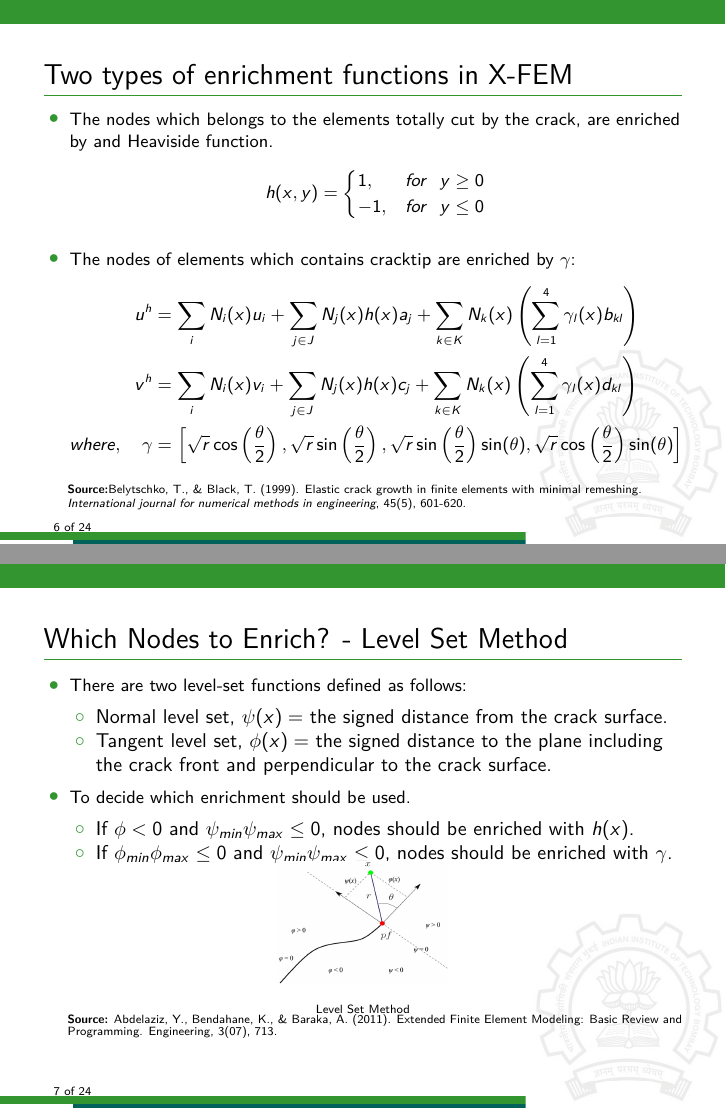
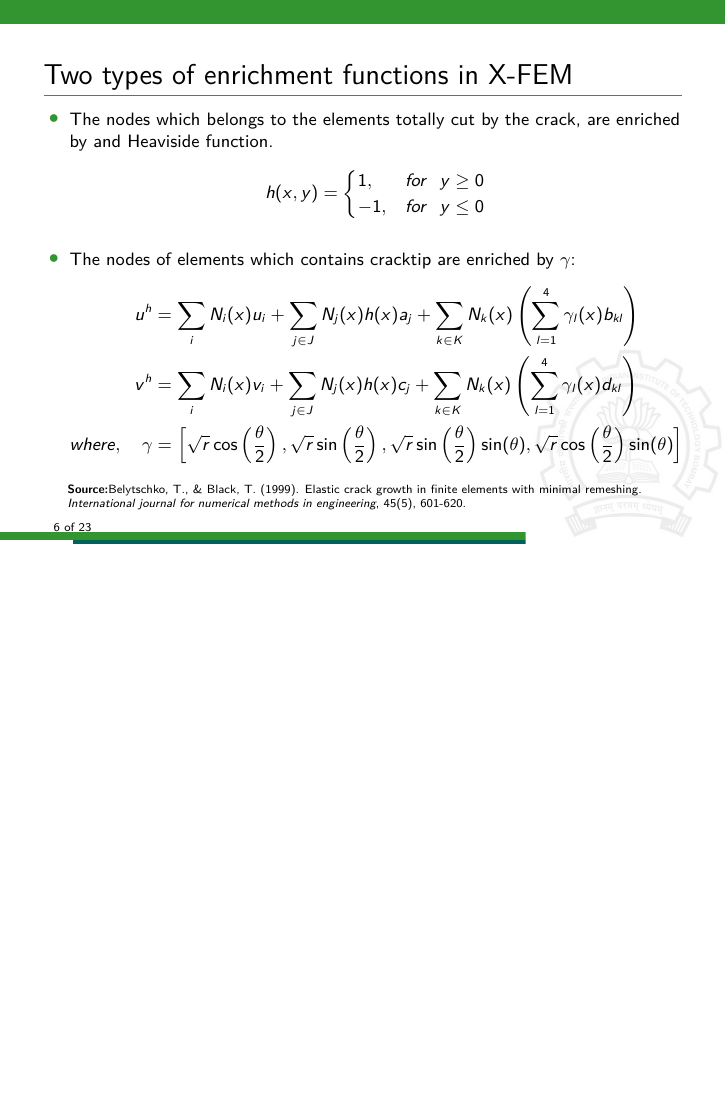
Before and after one commit to bharatb964/PPT, LaTeX slides (Main.tex): pages 22 and 29 of 98 before the commit and page 22 of 91 after it, the two joined at a grey line, the shorter picture padded with empty space. Compiled offline with pdfLaTeX.

Commit message:
deleted the level set method slide because it seemed extra

```diff
--- a/Main.tex
+++ b/Main.tex
@@ -166,38 +166,6 @@
 \emph{International journal for numerical methods in engineering}, 45(5), 601-620.
 \end{frame}
 %%%%%%%%%%%%%%%%%%%%%%%%%%%%%%%%%%%%%%%%%%%%%%%%%%%%%%%%%%%%%%%%%%%%%%%%
-\begin{frame}[t,fragile]{Which Nodes to Enrich? - Level Set Method}
-    \vspace{-.3cm}
-    \footnotesize
-    \begin{itemize}
-      \onslide<2->  \item There are two level-set functions defined as follows:
-       \onslide<3->   \begin{itemize}
-        \item Normal level set, $\psi(x)=$ the signed distance from the crack surface.
-     \onslide<4->   \item Tangent level set, $\phi(x)=$ the signed distance to the plane including the crack front and perpendicular to the crack surface.
-        \end{itemize}
-  \onslide<5->  \item To decide which enrichment should be used.
-        \begin{itemize}
-     \onslide<6->       \item If $\phi < 0 $ and $\psi_{min}\psi_{max}\leq 0$, nodes should be enriched with $h(x)$.
-       \onslide<7->     \item If $\phi_{min}\phi_{max}\leq 0$ and $\psi_{min}\psi_{max}\leq 0 $, nodes should be enriched with $\gamma$.
-        \end{itemize}
-    \end{itemize}
- \onslide<3-> \begin{figure}
-                \centering
-                \vspace{-15pt}
-                \includegraphics[scale=.15]{levelset.jpg}
-                \caption{\tiny Level Set Method}
-                \label{4}
-            \end{figure}
-    \tiny
-    \vspace{-20pt}
-  \hspace{10pt}
-    \textbf{Source:} Abdelaziz, Y., Bendahane, K., \& Baraka, A. (2011). Extended Finite Element Modeling: Basic Review and\\
-  \vspace{-1pt}
-  \hspace{10pt}
-    Programming. Engineering, 3(07), 713.
-
-\end{frame}
-%%%%%%%%%%%%%%%%%%%%%%%%%%%%%%%%%%%%%%%%%%%%%%%%%%%%%%%%%%%%%%%%%%%%%%%%%%%%%%%
 \begin{frame}[t,fragile]{Work Done}
     \begin{itemize}
       \onslide<2->  \item Finite Element Formulation of coupled thermoelasticity
```
Also changed, not shown: Main.pdf, 5 other files.
